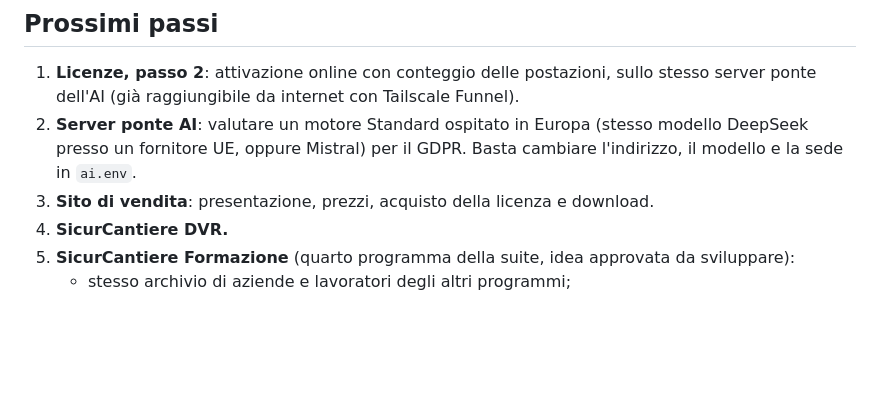
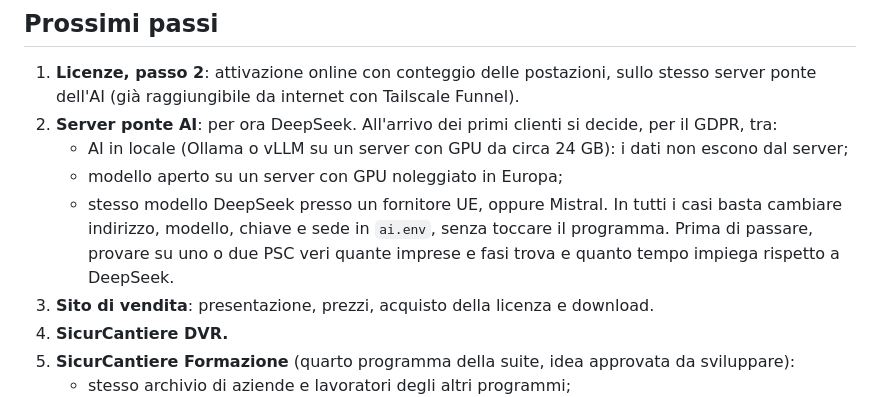
Before and after one commit to antoniogisondi/reverse-engineering, a Markdown page: docs/funzionalita.md, the part around the change. Rendered like a GitHub page; blank space fills up the shorter version.

Commit message:
Memoria: scelta del motore AI rimandata all'arrivo dei clienti (locale o in Europa)
Co-Authored-By: Claude Opus 5.5 <noreply@anthropic.com>
Claude-Session: https://claude.ai/code/session_013zFb1E2VTfDxu1EyGw96aW

```diff
--- a/docs/funzionalita.md
+++ b/docs/funzionalita.md
@@ -268,9 +268,13 @@ programma apre anche i file degli altri: per esempio il POS può partire dal fil
 
 1. **Licenze, passo 2**: attivazione online con conteggio delle postazioni, sullo stesso server
    ponte dell'AI (già raggiungibile da internet con Tailscale Funnel).
-1. **Server ponte AI**: valutare un motore Standard ospitato in Europa (stesso modello DeepSeek
-   presso un fornitore UE, oppure Mistral) per il GDPR. Basta cambiare l'indirizzo, il modello e la
-   sede in `ai.env`.
+1. **Server ponte AI**: per ora DeepSeek. All'arrivo dei primi clienti si decide, per il GDPR, tra:
+   - AI in locale (Ollama o vLLM su un server con GPU da circa 24 GB): i dati non escono dal server;
+   - modello aperto su un server con GPU noleggiato in Europa;
+   - stesso modello DeepSeek presso un fornitore UE, oppure Mistral.
+   In tutti i casi basta cambiare indirizzo, modello, chiave e sede in `ai.env`, senza toccare il
+   programma. Prima di passare, provare su uno o due PSC veri quante imprese e fasi trova e quanto
+   tempo impiega rispetto a DeepSeek.
 2. **Sito di vendita**: presentazione, prezzi, acquisto della licenza e download.
 3. **SicurCantiere DVR.**
 3. **SicurCantiere Formazione** (quarto programma della suite, idea approvata da sviluppare):
```
